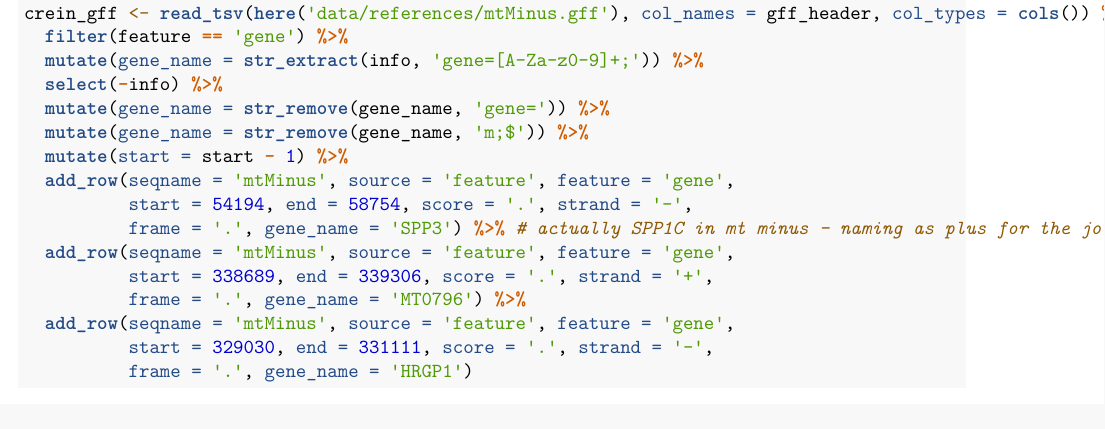
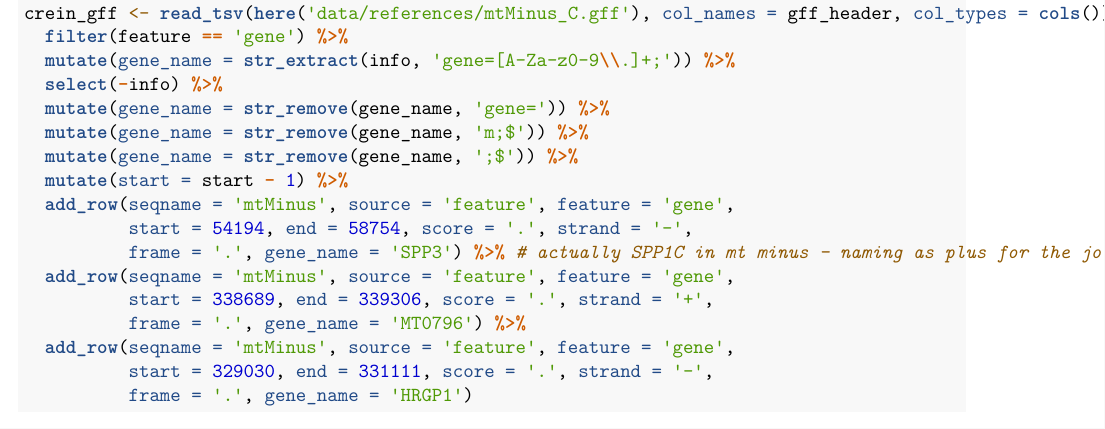
Before and after one commit to aays/MT_analysis, an R Markdown document (analysis/reciprocal_best_blast.Rmd): part of page 2 of 5, cut so that both start at the same text. Rendered offline with R 4.5, knitr and Pandoc, then LaTeX, with nearby package versions; some code elsewhere in the file could not run offline.

Commit message:
update Rmds with C domain genes

```diff
--- a/analysis/genome_tblastn.Rmd
+++ b/analysis/genome_tblastn.Rmd
@@ -27,13 +27,14 @@ d <- map_dfr(fnames, read_tsv, col_names = blast_header, col_types = cols(), .id
   mutate(species = str_extract(species, '[A-Z]_[a-z]+_')) %>%
   mutate(species = str_replace(species, '_$', '')) %>%
   select(species, everything())
-gff <- read_tsv(here('data/references/mtMinus.gff'), col_types = cols(),
+gff <- read_tsv(here('data/references/mtMinus_C.gff'), col_types = cols(),
                 col_names = gff_header) %>%
   filter(feature == 'gene') %>%
-  mutate(gene_name = str_extract(info, 'gene=[A-Za-z0-9]+;')) %>%
+  mutate(gene_name = str_extract(info, 'gene=[A-Za-z0-9\\.]+;')) %>%
   select(-info) %>%
   mutate(gene_name = str_remove(gene_name, 'gene=')) %>%
   mutate(gene_name = str_remove(gene_name, 'm;$')) %>%
+  mutate(gene_name = str_remove(gene_name, ';$')) %>%
   mutate(start = start - 1) %>%
   mutate(gene_name = ifelse(gene_name == 'MTP0618', 'MT0618', gene_name)) %>%
   add_row(seqname = 'mtMinus', source = 'feature', feature = 'gene',
--- a/analysis/reciprocal_best_blast.Rmd
+++ b/analysis/reciprocal_best_blast.Rmd
@@ -50,12 +50,13 @@ d_gff <- map_dfr(gff_fnames, read_tsv, col_names = gff_header, col_types = cols(
 gff_lookup <- d_gff %>%
   select(species, seqname, gene_name, strand)
 
-crein_gff <- read_tsv(here('data/references/mtMinus.gff'), col_names = gff_header, col_types = cols()) %>%
+crein_gff <- read_tsv(here('data/references/mtMinus_C.gff'), col_names = gff_header, col_types = cols()) %>%
   filter(feature == 'gene') %>%
-  mutate(gene_name = str_extract(info, 'gene=[A-Za-z0-9]+;')) %>%
+  mutate(gene_name = str_extract(info, 'gene=[A-Za-z0-9\\.]+;')) %>%
   select(-info) %>%
   mutate(gene_name = str_remove(gene_name, 'gene=')) %>%
   mutate(gene_name = str_remove(gene_name, 'm;$')) %>%
+  mutate(gene_name = str_remove(gene_name, ';$')) %>%
   mutate(start = start - 1) %>%
   add_row(seqname = 'mtMinus', source = 'feature', feature = 'gene',
           start = 54194, end = 58754, score = '.', strand = '-',
```
Also changed, not shown: analysis/genome_tblastn.Rmd (2 more changed lines), analysis/reciprocal_best_blast.Rmd (3 more changed lines).
